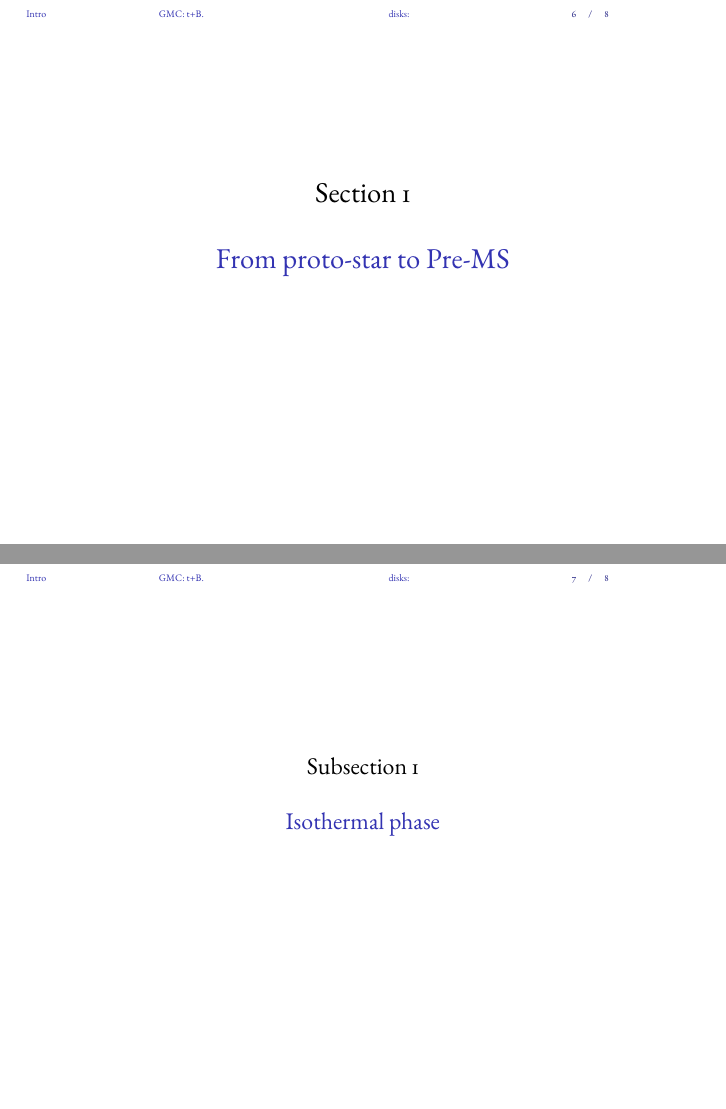
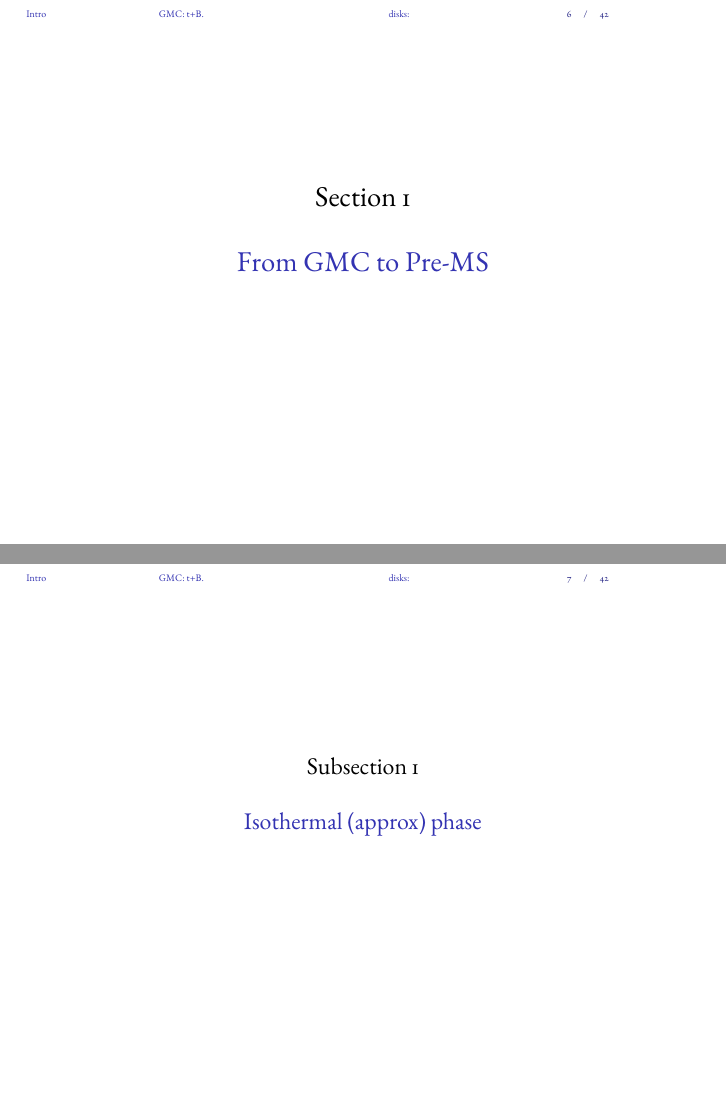
Before and after one commit to Pippetta87/GMC-starformation-disk-Beamer-, LaTeX slides (main.tex, which reads starformation.tex): pages 6 and 7 of 8 before the commit and pages 6 and 7 of 42 after it, joined at a grey line. Compiled offline with pdfLaTeX.

```diff
--- a/starformation.tex
+++ b/starformation.tex
@@ -1,42 +1,45 @@
-\section{From proto-star to Pre-MS}
+\section{From GMC to Pre-MS}
 
-\subsection{Isothermal phase}
+\subsection{Isothermal (approx) phase}
 
 \begin{frame}{Jeans instability in isothermal pressure supported cloud}
-Jeans stability for molecular clouds: clouds not collapsing: thermal pressure/ interstellar magnetic field (large scale); \keyword{hydrostatic equilibrium for isothermal sphere}: (first approx for dense core/Bok globule: mechanical support from MHD waves diminish at this smaller scales)
-\begin{columns}[T]\begin{column}{0.5\textwidth}
+\begin{columns}\begin{column}{0.5\textwidth}
+\begin{itemize}
+\item Jeans stability for molecular clouds: clouds not collapsing: thermal pressure/ interstellar magnetic field (large scale); \keyword{hydrostatic equilibrium for isothermal sphere}: (first approx for dense core/Bok globule: mechanical support from MHD waves diminish at this smaller scales)
+\end{itemize}
+\end{column}\begin{column}{0.5\textwidth}
 \begin{align*}
 &-\frac{1}{\rho}\nabla P-\nabla \phi=0\\
 &P=\rho\frac{RT}{\mu}\\
 &\nabla^2\phi=4\pi G\rho
 \end{align*}
-\end{column}\begin{column}{0.5\textwidth}
-$\ln{\rho}+\phi/c_s^2$ spatial constant: spherical case
+$\ln{\rho}+\phi/c_s^2$ spatial constant (spherical case):
 \begin{equation*}
 \rho(r)=\rho_c\Exp{-\phi/c_s^2}
 \end{equation*}
 \end{column}\end{columns}
 \end{frame}
 
-\begin{frame}{Stability of isothermal poly}
-\keyword{Gravitational stability using polytropes}:
+\begin{frame}{Isothermal Lane-Emden equation: \keyword{Gravitational stability using polytropes}}
+\begin{columns}\begin{column}{0.5\textwidth}
 \begin{align*}
 &\frac{1}{r^2}\TDof{r}(r^2\TDy{r}{\phi})=4\pi G\rho=4\pi G\rho_c\exp{-\phi/c_s^2}\\
+&\xi=\sqrt{\frac{4\pi G\rho_c}{c_s^2}}r,\ \psi=\frac{\phi}{c_s^2}\\
 &\frac{1}{\xi^2}\TDof{\xi}(\xi^2\TDy{\xi}{\psi})=\exp{-\psi}\\
-&\xi=\sqrt{\frac{4\pi G\rho_c}{c_s^2}}r,\ \psi=\frac{\phi}{c_s^2}\\
 &M=4\pi\int_0^{r_0}\rho r^2\,dr=4\pi\rho_c(\frac{c_s^2}{4\pi G\rho_c})\expy{3/2}\int_0^{\xi_0}\exp{-\psi}\xi^2\,d\xi\\
 &m=\frac{P_0\expy{1/2}G\expy{3/2}M}{c_s^4}=(4\pi\frac{\rho_c}{\rho_0})\expy{-1/2}(\xi^2\PDy{\xi}{\psi})_{\xi_0}
 \end{align*}
-
+\end{column}\begin{column}{0.5\textwidth}
 \begin{figure}[!ht]
-\begin{subfigure}[b]{0.47\textwidth}
 \centering
-\includegraphics[trim={0cm 0cm 0 0},clip, keepaspectratio,width=0.99\textwidth]{polyadimprofile}\label{fig:polyadimprofile} \end{subfigure}
-~
-\begin{subfigure}[b]{0.47\textwidth} \centering
-\includegraphics[trim={0cm 0 0 0},clip,width=0.99\textwidth]{polyadimmassvsdcontr}\label{fig:polyadimmassvsdcontr}
-\end{subfigure} \end{figure}
-
+\includegraphics[trim={0cm 0cm 0 0},clip, keepaspectratio,width=0.99\textwidth]{polyadimprofile}
+\includegraphics[trim={0cm 0 0 0},clip,width=0.99\textwidth]{polyadimmassvsdcontr}
+\end{figure}
+\end{column}\end{columns}
+\begin{itemize}
+\item Large distance $\xi\gg1$: $\frac{\rho}{\rho_c}\to\frac{2}{\xi^2}$
+\end{itemize}
+\end{frame}
 
 \begin{wordonframe}{Radius as function of external pressure}
 For small $\xi$ $\psi(\xi)\approx\frac{\xi^2}{6}+O(\xi^4)$:
```
Also changed, not shown: starformation.tex (14 more changed lines).
